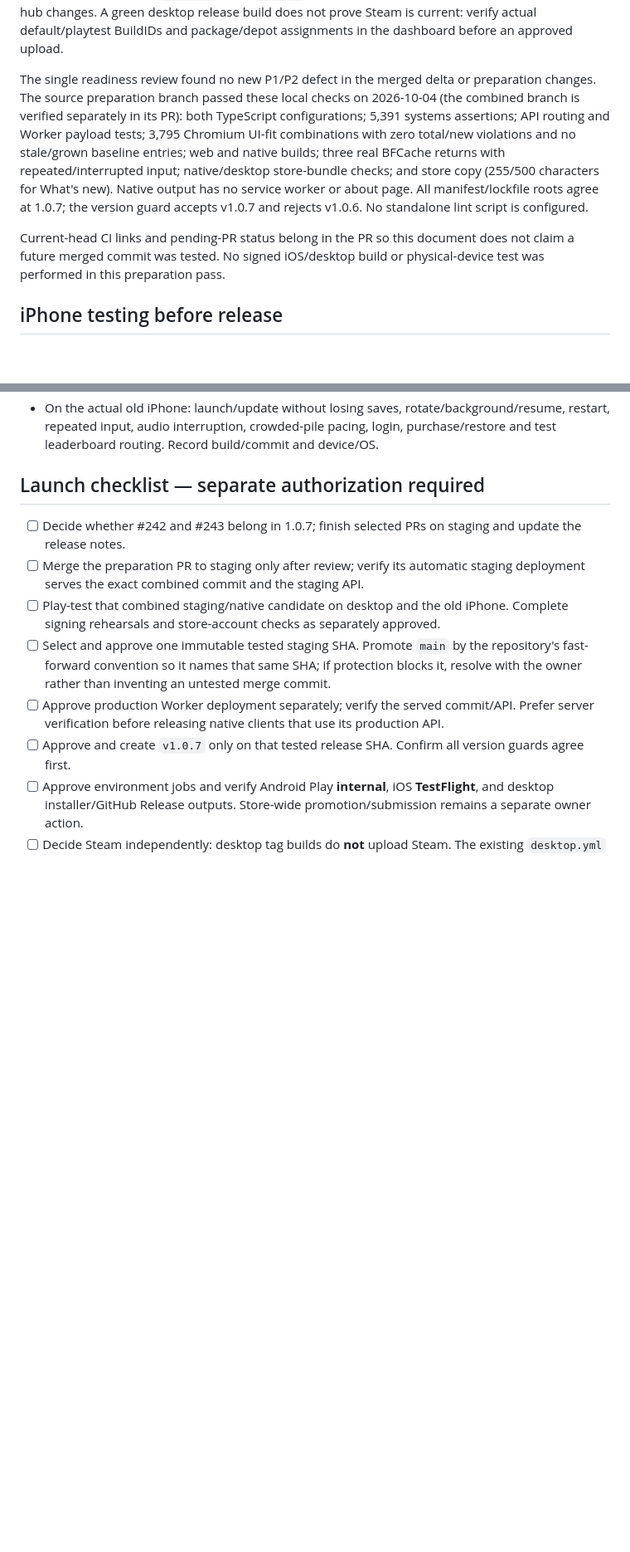
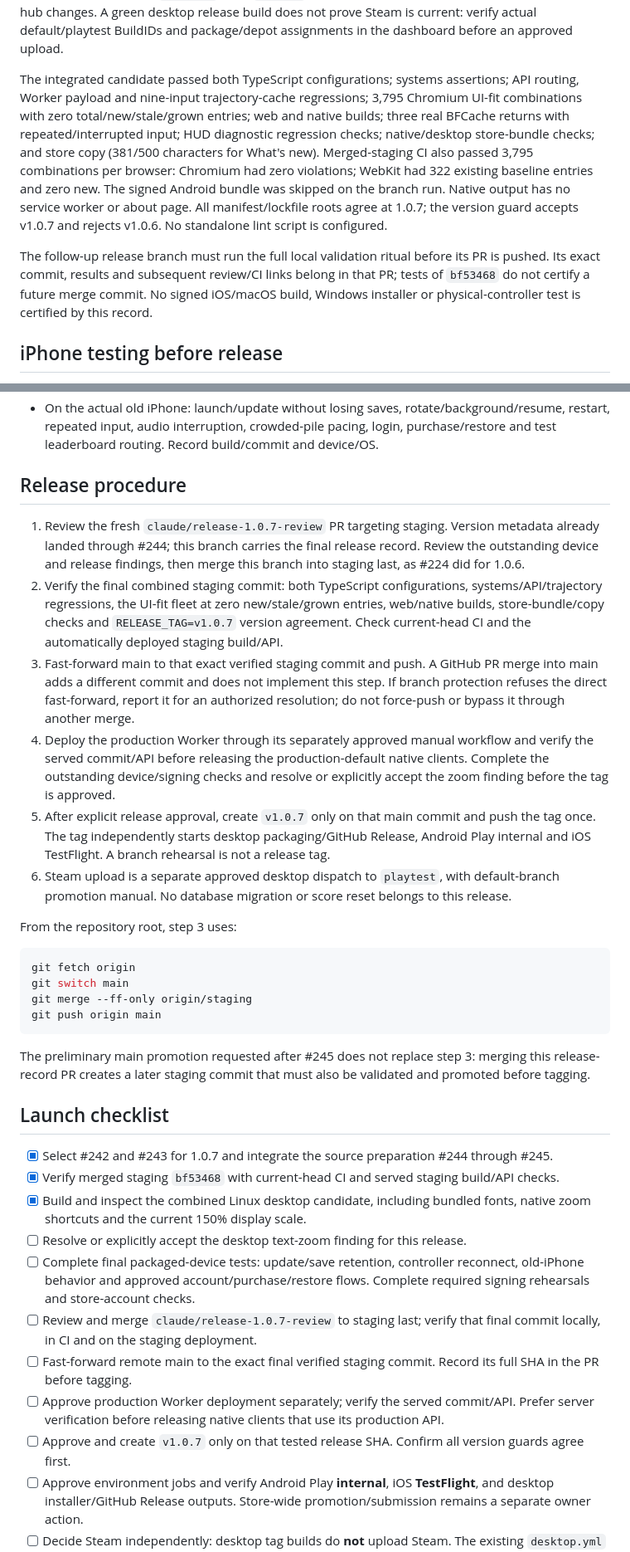
Before and after one commit to venetanji/tetrilaunch, a Markdown page: docs/releases/1.0.7.md, 2 parts joined by grey strips. Shown at 83% size. Rendered like a GitHub page; blank space fills up the shorter version.

````diff
--- a/docs/releases/1.0.7.md
+++ b/docs/releases/1.0.7.md
@@ -47,9 +61,9 @@ Review covers the `v1.0.6..staging` delta, preparation metadata, pending desktop
 
 **Steam capture/deployment gaps:** `captureScene` in `app/sim/promo/run.ts` currently sets `touch: true` for every store, including Steam. Verify desktop input presentation before final screenshot capture. Reuse the existing 1080p60 H.264/AAC trailer assembly; confirm the current [trailer requirements](https://partner.steamgames.com/doc/store/trailer) instead of treating the trailer as optional. The separate Steam audit identified [the last verified upload](https://github.com/venetanji/tetrilaunch/actions/runs/34861957104/job/104045840700), BuildID `25303655` from `90cd3bc` on 2026-09-14, which predates the controller and hub changes. A green desktop release build does not prove Steam is current: verify actual default/playtest BuildIDs and package/depot assignments in the dashboard before an approved upload.
 
-The single readiness review found no new P1/P2 defect in the merged delta or preparation changes. The source preparation branch passed these local checks on 2026-10-04 (the combined branch is verified separately in its PR): both TypeScript configurations; 5,391 systems assertions; API routing and Worker payload tests; 3,795 Chromium UI-fit combinations with zero total/new violations and no stale/grown baseline entries; web and native builds; three real BFCache returns with repeated/interrupted input; native/desktop store-bundle checks; and store copy (255/500 characters for What's new). Native output has no service worker or about page. All manifest/lockfile roots agree at 1.0.7; the version guard accepts v1.0.7 and rejects v1.0.6. No standalone lint script is configured.
+The integrated candidate passed both TypeScript configurations; systems assertions; API routing, Worker payload and nine-input trajectory-cache regressions; 3,795 Chromium UI-fit combinations with zero total/new/stale/grown entries; web and native builds; three real BFCache returns with repeated/interrupted input; HUD diagnostic regression checks; native/desktop store-bundle checks; and store copy (381/500 characters for What's new). Merged-staging CI also passed 3,795 combinations per browser: Chromium had zero violations; WebKit had 322 existing baseline entries and zero new. The signed Android bundle was skipped on the branch run. Native output has no service worker or about page. All manifest/lockfile roots agree at 1.0.7; the version guard accepts v1.0.7 and rejects v1.0.6. No standalone lint script is configured.
 
-Current-head CI links and pending-PR status belong in the PR so this document does not claim a future merged commit was tested. No signed iOS/desktop build or physical-device test was performed in this preparation pass.
+The follow-up release branch must run the full local validation ritual before its PR is pushed. Its exact commit, results and subsequent review/CI links belong in that PR; tests of `bf53468` do not certify a future merge commit. No signed iOS/macOS build, Windows installer or physical-controller test is certified by this record.
 
 ## iPhone testing before release
 
@@ -65,12 +79,35 @@ Current `ios.yml` behavior:
 - `ios-build` requires distribution certificate/password, App Store Connect API key/id/issuer, Apple team id and the RevenueCat iOS SDK key. Google iOS client id is warn-only. Confirm environment approval rules, signing validity, App Store profile/bundle identity, tester access and monotonically increasing build number with the owner. No secret values are needed in this PR.
 - On the actual old iPhone: launch/update without losing saves, rotate/background/resume, restart, repeated input, audio interruption, crowded-pile pacing, login, purchase/restore and test leaderboard routing. Record build/commit and device/OS.
 
-## Launch checklist — separate authorization required
+## Release procedure
 
-- [ ] Decide whether #242 and #243 belong in 1.0.7; finish selected PRs on staging and update the release notes.
-- [ ] Merge the preparation PR to staging only after review; verify its automatic staging deployment serves the exact combined commit and the staging API.
-- [ ] Play-test that combined staging/native candidate on desktop and the old iPhone. Complete signing rehearsals and store-account checks as separately approved.
-- [ ] Select and approve one immutable tested staging SHA. Promote `main` by the repository's fast-forward convention so it names that same SHA; if protection blocks it, resolve with the owner rather than inventing an untested merge commit.
+1. Review the fresh `claude/release-1.0.7-review` PR targeting staging. Version metadata already landed through #244; this branch carries the final release record. Review the outstanding device and release findings, then merge this branch into staging last, as #224 did for 1.0.6.
+2. Verify the final combined staging commit: both TypeScript configurations, systems/API/trajectory regressions, the UI-fit fleet at zero new/stale/grown entries, web/native builds, store-bundle/copy checks and `RELEASE_TAG=v1.0.7` version agreement. Check current-head CI and the automatically deployed staging build/API.
+3. Fast-forward main to that exact verified staging commit and push. A GitHub PR merge into main adds a different commit and does not implement this step. If branch protection refuses the direct fast-forward, report it for an authorized resolution; do not force-push or bypass it through another merge.
+4. Deploy the production Worker through its separately approved manual workflow and verify the served commit/API before releasing the production-default native clients. Complete the outstanding device/signing checks and resolve or explicitly accept the zoom finding before the tag is approved.
+5. After explicit release approval, create `v1.0.7` only on that main commit and push the tag once. The tag independently starts desktop packaging/GitHub Release, Android Play internal and iOS TestFlight. A branch rehearsal is not a release tag.
+6. Steam upload is a separate approved desktop dispatch to `playtest`, with default-branch promotion manual. No database migration or score reset belongs to this release.
+
+From the repository root, step 3 uses:
+
+```bash
+git fetch origin
+git switch main
+git merge --ff-only origin/staging
+git push origin main
+```
+
+The preliminary main promotion requested after #245 does not replace step 3: merging this release-record PR creates a later staging commit that must also be validated and promoted before tagging.
+
+## Launch checklist
+
+- [x] Select #242 and #243 for 1.0.7 and integrate the source preparation #244 through #245.
+- [x] Verify merged staging `bf53468` with current-head CI and served staging build/API checks.
+- [x] Build and inspect the combined Linux desktop candidate, including bundled fonts, native zoom shortcuts and the current 150% display scale.
+- [ ] Resolve or explicitly accept the desktop text-zoom finding for this release.
+- [ ] Complete final packaged-device tests: update/save retention, controller reconnect, old-iPhone behavior and approved account/purchase/restore flows. Complete required signing rehearsals and store-account checks.
+- [ ] Review and merge `claude/release-1.0.7-review` to staging last; verify that final commit locally, in CI and on the staging deployment.
+- [ ] Fast-forward remote main to the exact final verified staging commit. Record its full SHA in the PR before tagging.
 - [ ] Approve production Worker deployment separately; verify the served commit/API. Prefer server verification before releasing native clients that use its production API.
 - [ ] Approve and create `v1.0.7` only on that tested release SHA. Confirm all version guards agree first.
 - [ ] Approve environment jobs and verify Android Play **internal**, iOS **TestFlight**, and desktop installer/GitHub Release outputs. Store-wide promotion/submission remains a separate owner action.
````
Also changed, not shown: other parts of docs/releases/1.0.7.md (+28 -14 lines).
